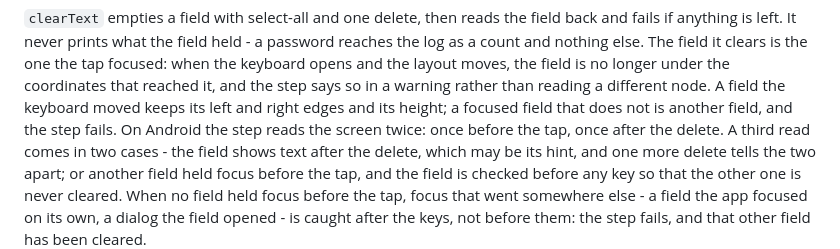
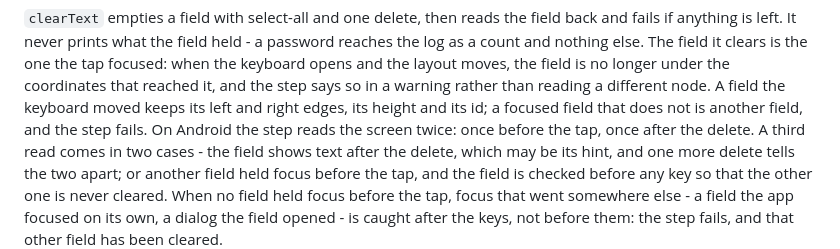
Before and after one commit to karlmehta/yukti, a Markdown page: docs/RUNBOOK.md, the part around the change. Rendered like a GitHub page.

Commit message:
docs(runbook): a field the keyboard moved keeps its id too
Refs #106

```diff
--- a/docs/RUNBOOK.md
+++ b/docs/RUNBOOK.md
@@ -317,8 +317,8 @@ password reaches the log as a count and nothing else. The field it clears is the
 one the tap focused: when the keyboard opens and the layout moves, the field is
 no longer under the coordinates that reached it, and the step says so in a
 warning rather than reading a different node. A field the keyboard moved keeps
-its left and right edges and its height; a focused field that does not is
-another field, and the step fails. On Android the step reads the screen twice:
+its left and right edges, its height and its id; a focused field that does not
+is another field, and the step fails. On Android the step reads the screen twice:
 once before the tap, once after the delete. A third read comes in two cases -
 the field shows text after the delete, which may be its hint, and one more
 delete tells the two apart; or another field held focus before the tap, and the
```
